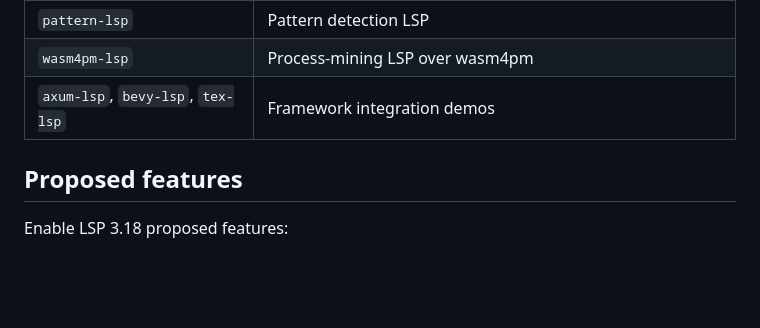
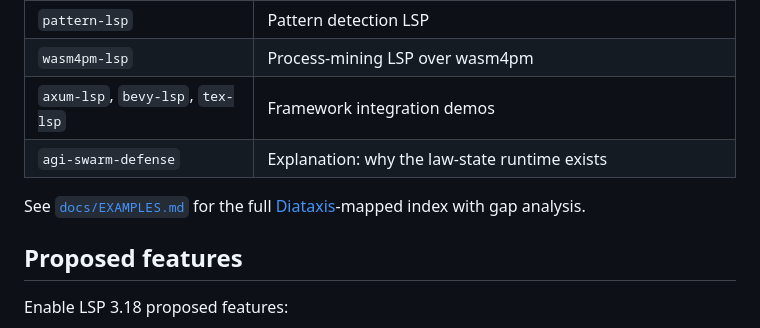
Before and after one commit to seanchatmangpt/lsp-max, a Markdown page: README.md, the part around the change. GitHub-like rendering; blank space fills up the shorter version.

```diff
--- a/README.md
+++ b/README.md
@@ -111,6 +111,12 @@ Domain-specific LSP servers are in `examples/`:
 | `pattern-lsp` | Pattern detection LSP |
 | `wasm4pm-lsp` | Process-mining LSP over wasm4pm |
 | `axum-lsp`, `bevy-lsp`, `tex-lsp` | Framework integration demos |
+| `agi-swarm-defense` | Explanation: why the law-state runtime exists |
+
+See [`docs/EXAMPLES.md`](docs/EXAMPLES.md) for the full [Diataxis]-mapped index
+with gap analysis.
+
+[Diataxis]: https://diataxis.fr
 
 ## Proposed features
 
```
Also changed, not shown: docs/EXAMPLES.md (added, +199 -0 lines).
